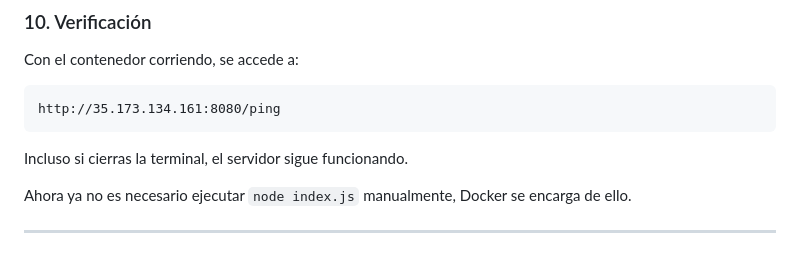
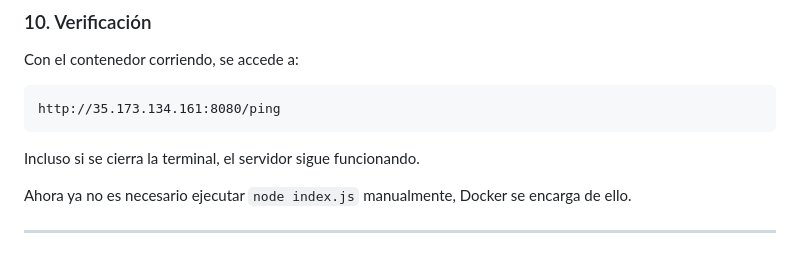
Before and after one commit to IntyST/Practica-1, a Markdown page: backend/README.md, the part around the change. Drawn GitHub-style.

````diff
--- a/backend/README.md
+++ b/backend/README.md
@@ -183,7 +183,7 @@ Con el contenedor corriendo, se accede a:
 http://35.173.134.161:8080/ping
 ```
 
-Incluso si cierras la terminal, el servidor sigue funcionando.
+Incluso si se cierra la terminal, el servidor sigue funcionando.
 
 Ahora ya no es necesario ejecutar `node index.js` manualmente, Docker se encarga de ello.
 
````
